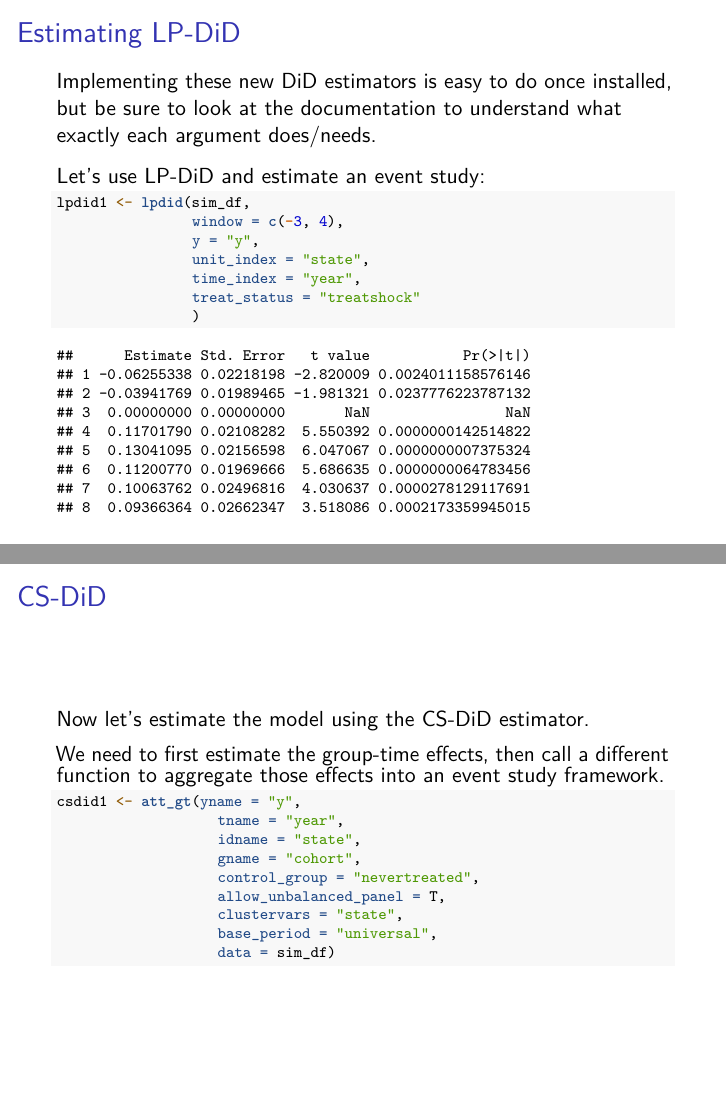
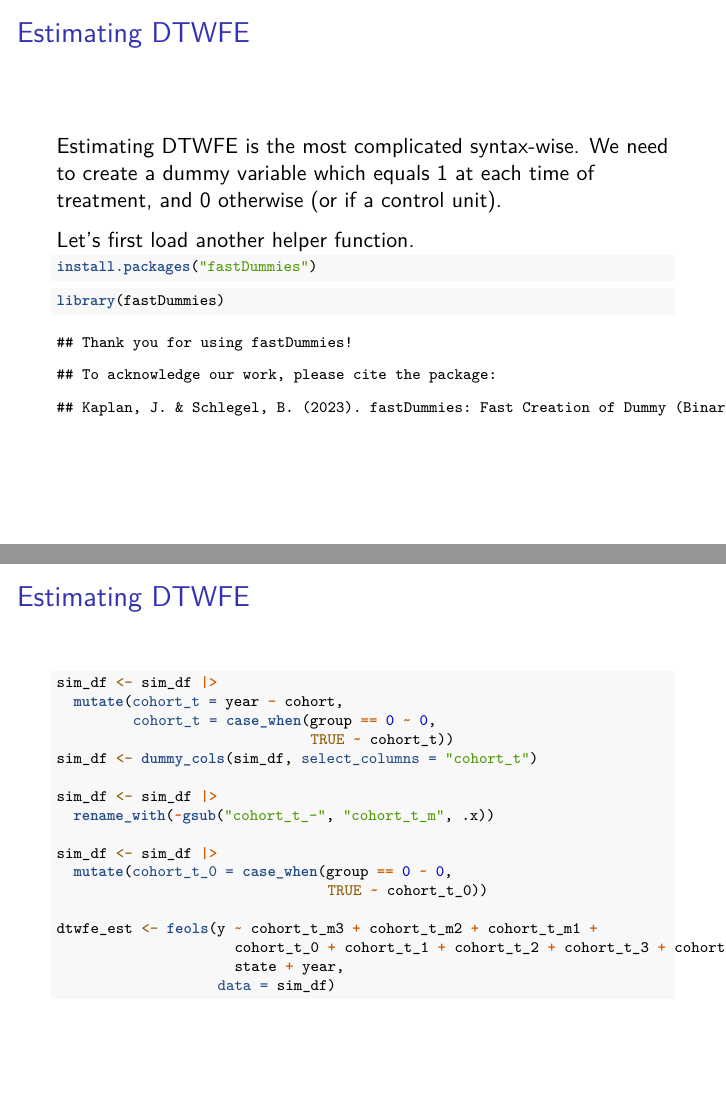
Before and after one commit to rpcaraher/econ755_labs, an R Markdown document (lab3/slides/lab3_slides.Rmd): pages 42 and 43 of 44 before the commit and pages 42 and 43 of 48 after it, joined at a grey line. The pictures show the output file lab3/slides/lab3_slides.pdf that the author committed with the source.

Commit message:
Updating for DTWFE

````diff
--- a/lab3/slides/lab3_slides.Rmd
+++ b/lab3/slides/lab3_slides.Rmd
@@ -620,3 +624,52 @@ summary(stwfe)
 
 ```
 
+## Estimating DTWFE
+
+Estimating DTWFE is the most complicated syntax-wise.
+We need to create a dummy variable which equals 1 at each time of treatment,
+and 0 otherwise (or if a control unit).
+
+Let's first load another helper function.
+
+\scriptsize
+```{r, echo = T, eval=F}
+
+install.packages("fastDummies")
+
+```
+
+```{r, echo=T}
+
+library(fastDummies)
+
+```
+
+
+## Estimating DTWFE
+
+\scriptsize
+```{r, echo=T}
+
+sim_df <- sim_df |>
+  mutate(cohort_t = year - cohort,
+         cohort_t = case_when(group == 0 ~ 0,
+                              TRUE ~ cohort_t))
+sim_df <- dummy_cols(sim_df, select_columns = "cohort_t")
+
+sim_df <- sim_df |>
+  rename_with(~gsub("cohort_t_-", "cohort_t_m", .x))
+
+sim_df <- sim_df |>
+  mutate(cohort_t_0 = case_when(group == 0 ~ 0,
+                                TRUE ~ cohort_t_0))
+
+dtwfe_est <- feols(y ~ cohort_t_m3 + cohort_t_m2 + cohort_t_m1 +
+                     cohort_t_0 + cohort_t_1 + cohort_t_2 + cohort_t_3 + cohort_t_4 |
+                     state + year,
+                   data = sim_df)
+
+
+```
+
+## Estimating DTWFE
````
Also changed, not shown: lab3/slides/lab3_slides.pdf, lab3/slides/lab3_slides.Rmd (32 more changed lines), 1 other file.
